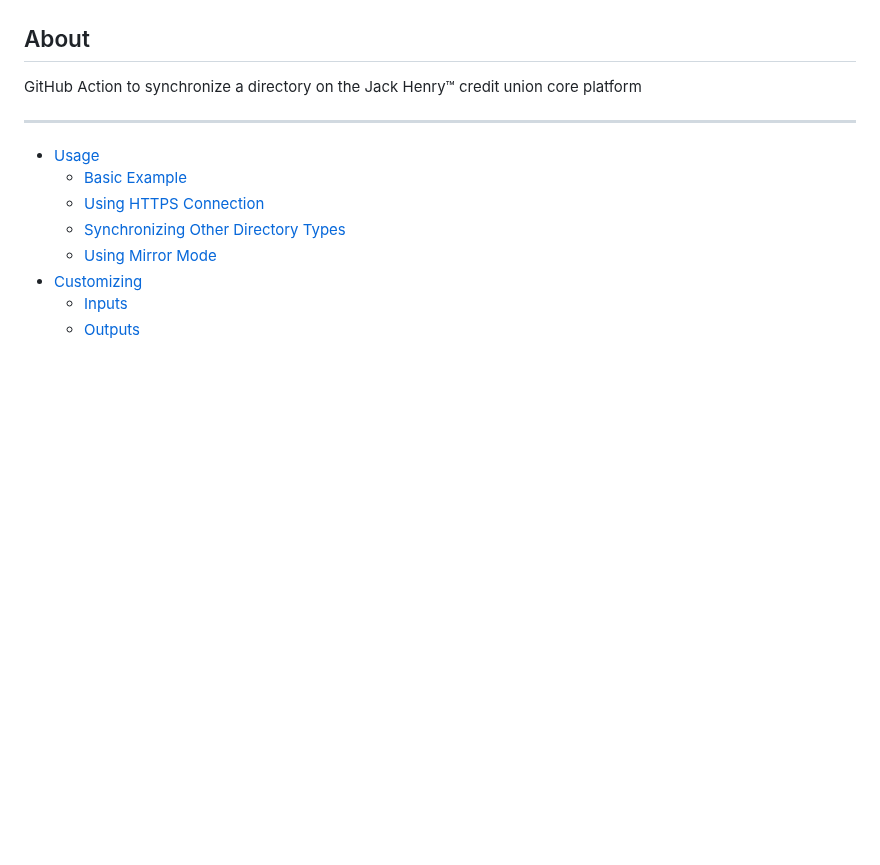
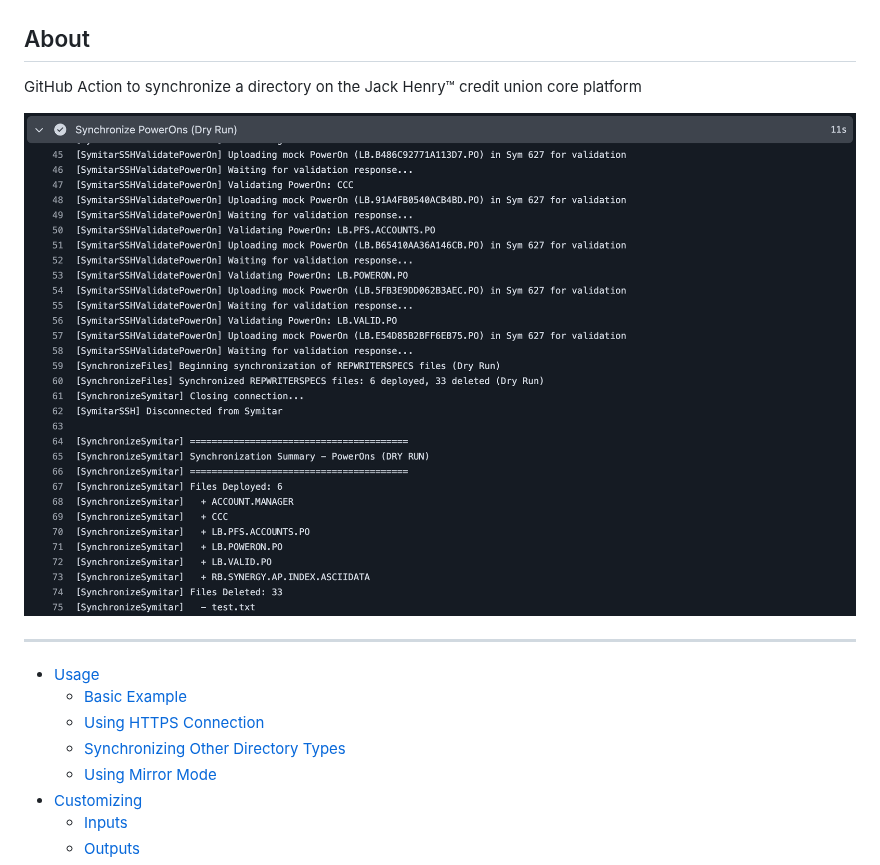
Before and after one commit to libum-llc/synchronize-symitar-action, a Markdown page: README.md, the part around the change. Rendered like a GitHub page; pictures changed too: .github/synchronize-symitar.png (added); blank space fills up the shorter version.

Commit message:
add image & bump

```diff
--- a/README.md
+++ b/README.md
@@ -4,6 +4,9 @@
 
 ## About
 GitHub Action to synchronize a directory on the Jack Henry™ credit union core platform
+
+![Synchronize Symitar Action](.github/synchronize-symitar.png)
+
 
 ___
 
```
Also changed, not shown: 2 other files.
